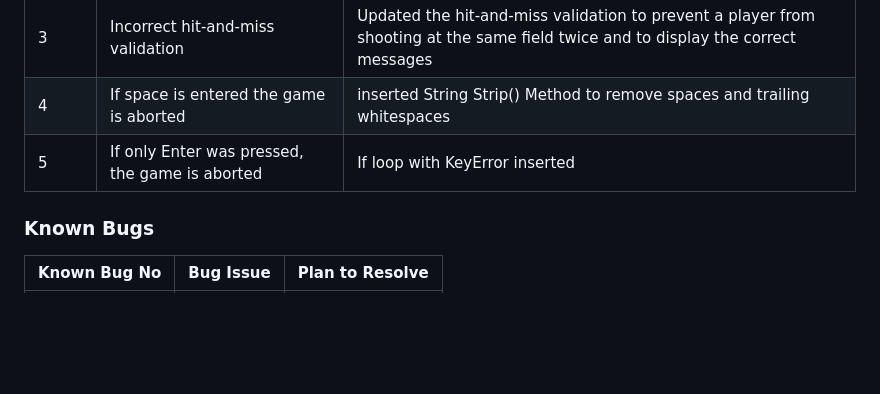
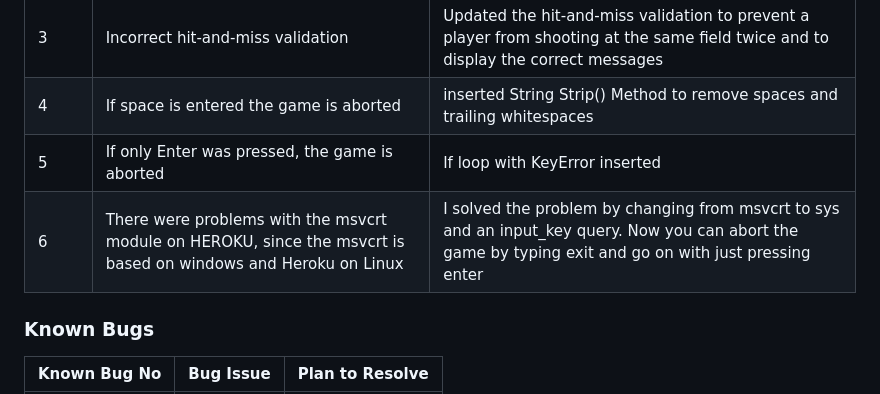
Before and after one commit to MrHaJu/Code-Institute-Projekt-3-PYTHON-battleship, a Markdown page: testing.md, the part around the change. Rendered like a GitHub page; blank space fills up the shorter version.

Commit message:
add content to testing

```diff
--- a/testing.md
+++ b/testing.md
@@ -44,6 +44,8 @@
 | 3 | Incorrect hit-and-miss validation | Updated the hit-and-miss validation to prevent a player from shooting at the same field twice and to display the correct messages |
 | 4 | If space is entered the game is aborted | inserted String Strip() Method to remove spaces and trailing whitespaces |
 | 5 | If only Enter was pressed, the game is aborted | If loop with KeyError inserted |
+| 6 | There were problems with the msvcrt module on HEROKU, since the msvcrt is based on windows and Heroku on Linux | I solved the problem by changing from msvcrt to sys and an input_key query. Now you can abort the game by typing exit and go on with just pressing enter |
+
 
 ### Known Bugs
 
```
